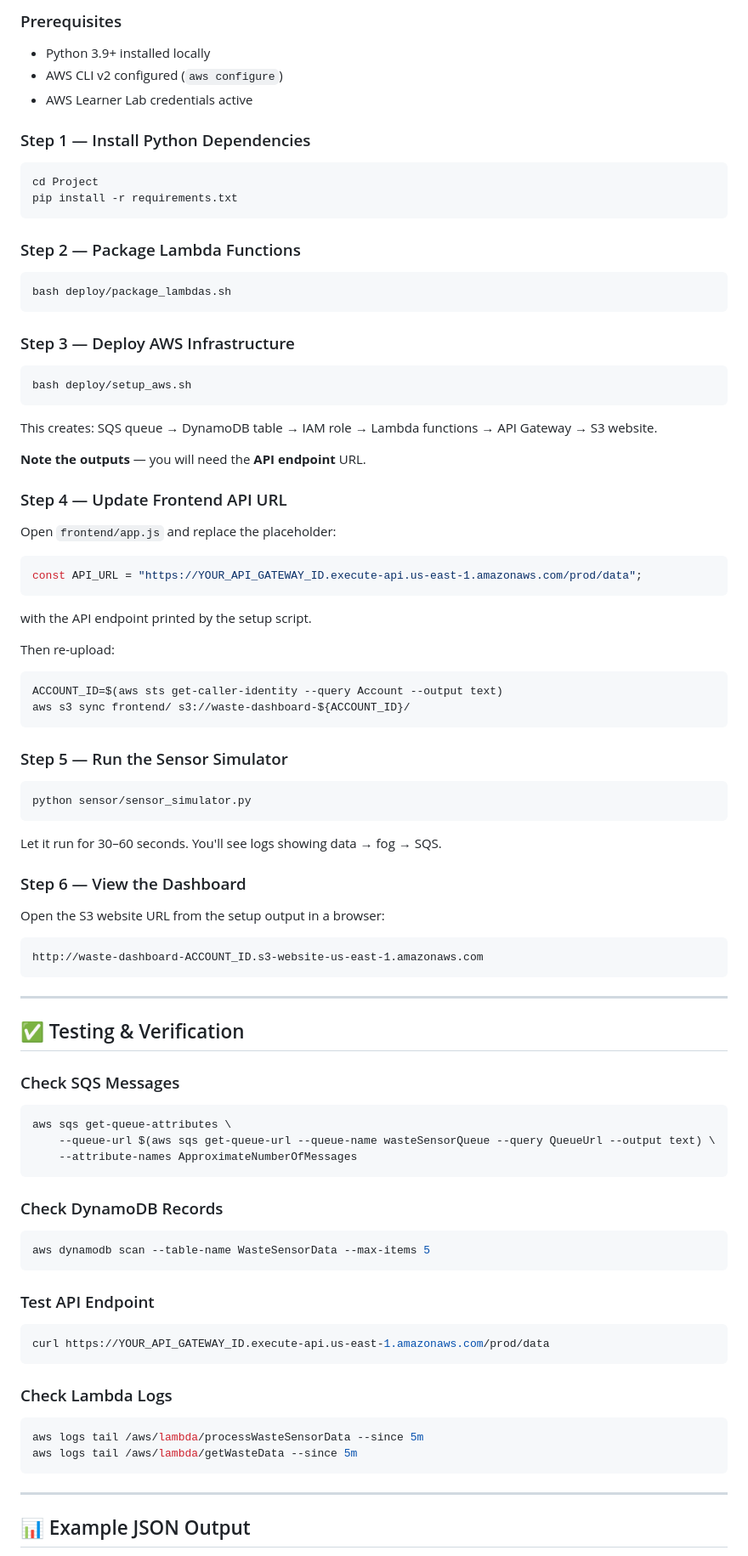
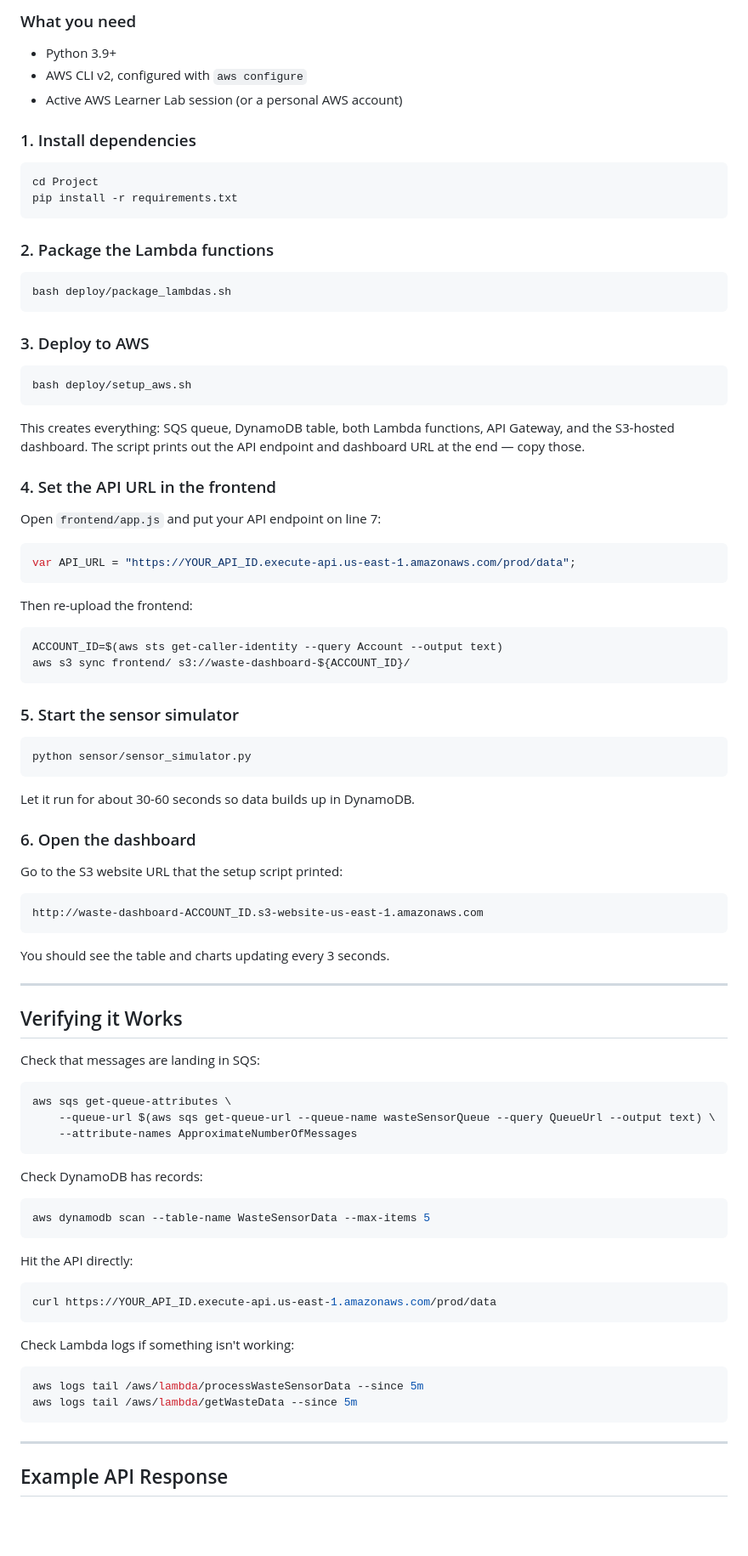
Before and after one commit to ANIKETSHETTY47/Smart-Waste-Management-System, a Markdown page: README.md, the part around one of its changes. Shown at 85% size. Drawn GitHub-style; blank space fills up the shorter version.

````diff
--- a/README.md
+++ b/README.md
@@ -88,76 +86,74 @@ Project/
 
-### Prerequisites
-- Python 3.9+ installed locally
-- AWS CLI v2 configured (`aws configure`)
-- AWS Learner Lab credentials active
+### What you need
+- Python 3.9+
+- AWS CLI v2, configured with `aws configure`
+- Active AWS Learner Lab session (or a personal AWS account)
 
-### Step 1 — Install Python Dependencies
+### 1. Install dependencies
 ```bash
 cd Project
 pip install -r requirements.txt
 ```
 
-### Step 2 — Package Lambda Functions
+### 2. Package the Lambda functions
 ```bash
 bash deploy/package_lambdas.sh
 ```
 
-### Step 3 — Deploy AWS Infrastructure
+### 3. Deploy to AWS
 ```bash
 bash deploy/setup_aws.sh
 ```
 
-This creates: SQS queue → DynamoDB table → IAM role → Lambda functions → API Gateway → S3 website.
+This creates everything: SQS queue, DynamoDB table, both Lambda functions, API Gateway, and the S3-hosted dashboard. The script prints out the API endpoint and dashboard URL at the end — copy those.
 
-**Note the outputs** — you will need the **API endpoint** URL.
+### 4. Set the API URL in the frontend
+Open `frontend/app.js` and put your API endpoint on line 7:
+```javascript
+var API_URL = "https://YOUR_API_ID.execute-api.us-east-1.amazonaws.com/prod/data";
+```
 
-### Step 4 — Update Frontend API URL
-Open `frontend/app.js` and replace the placeholder:
-```javascript
-const API_URL = "https://YOUR_API_GATEWAY_ID.execute-api.us-east-1.amazonaws.com/prod/data";
-```
-with the API endpoint printed by the setup script.
-
-Then re-upload:
+Then re-upload the frontend:
 ```bash
 ACCOUNT_ID=$(aws sts get-caller-identity --query Account --output text)
 aws s3 sync frontend/ s3://waste-dashboard-${ACCOUNT_ID}/
 ```
 
-### Step 5 — Run the Sensor Simulator
+### 5. Start the sensor simulator
 ```bash
 python sensor/sensor_simulator.py
 ```
-Let it run for 30–60 seconds. You'll see logs showing data → fog → SQS.
+Let it run for about 30-60 seconds so data builds up in DynamoDB.
 
-### Step 6 — View the Dashboard
-Open the S3 website URL from the setup output in a browser:
+### 6. Open the dashboard
+Go to the S3 website URL that the setup script printed:
 ```
 http://waste-dashboard-ACCOUNT_ID.s3-website-us-east-1.amazonaws.com
 ```
+You should see the table and charts updating every 3 seconds.
 
 ---
 
-## ✅ Testing & Verification
+## Verifying it Works
 
-### Check SQS Messages
+Check that messages are landing in SQS:
 ```bash
 aws sqs get-queue-attributes \
     --queue-url $(aws sqs get-queue-url --queue-name wasteSensorQueue --query QueueUrl --output text) \
     --attribute-names ApproximateNumberOfMessages
 ```
 
-### Check DynamoDB Records
+Check DynamoDB has records:
 ```bash
 aws dynamodb scan --table-name WasteSensorData --max-items 5
 ```
 
-### Test API Endpoint
+Hit the API directly:
 ```bash
-curl https://YOUR_API_GATEWAY_ID.execute-api.us-east-1.amazonaws.com/prod/data
+curl https://YOUR_API_ID.execute-api.us-east-1.amazonaws.com/prod/data
 ```
 
-### Check Lambda Logs
+Check Lambda logs if something isn't working:
 ```bash
 aws logs tail /aws/lambda/processWasteSensorData --since 5m
 aws logs tail /aws/lambda/getWasteData --since 5m
@@ -165,5 +161,5 @@ aws logs tail /aws/lambda/getWasteData --since 5m
 
 ---
 
-## 📊 Example JSON Output
+## Example API Response
 
````
Also changed, not shown: other parts of README.md (+88 -120 lines).
